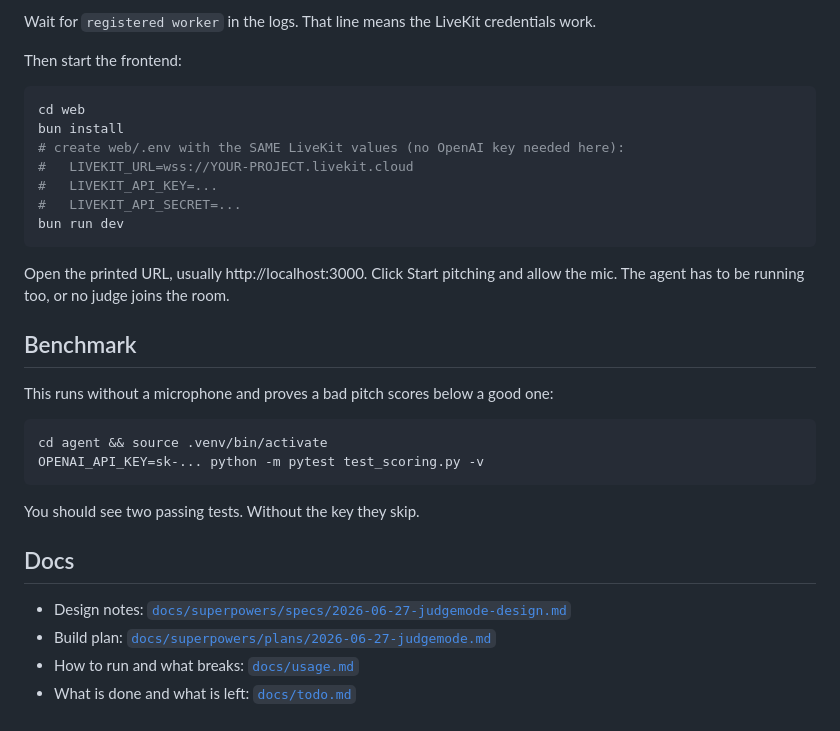
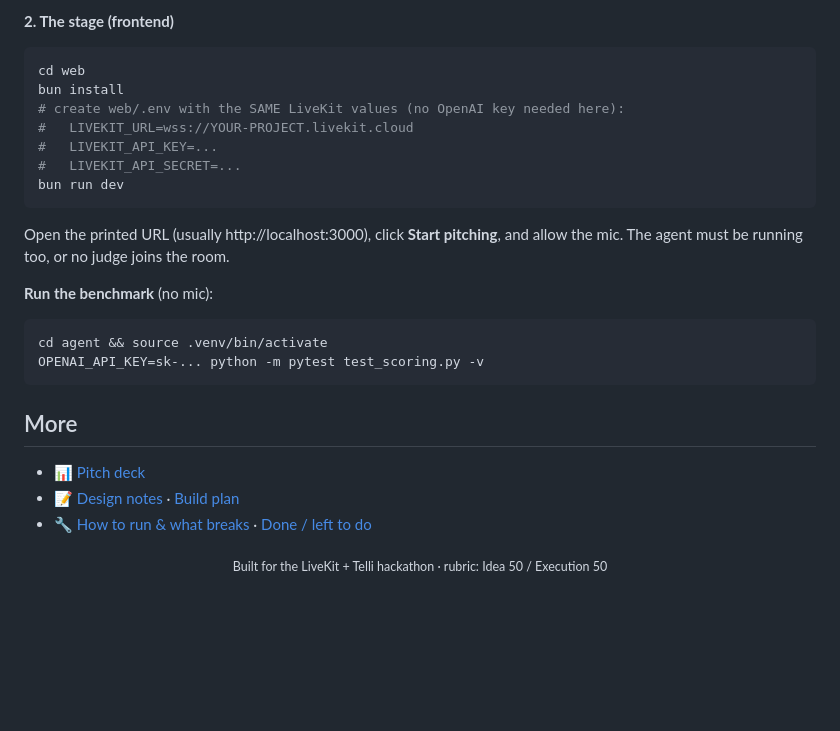
Before and after one commit to whereissam/PitchPilot, a Markdown page: README.md, the part around one of its changes. Rendered like a GitHub page; folded sections open; blank space fills up the shorter version.

````diff
--- a/README.md
+++ b/README.md
@@ -44,8 +115,6 @@ python main.py dev
 ```
 
-Wait for `registered worker` in the logs. That line means the LiveKit credentials work.
-
-Then start the frontend:
+**2. The stage (frontend)**
 
 ```bash
 cd web
@@ -57,22 +126,22 @@ bun install
 bun run dev
 ```
 
-Open the printed URL, usually http://localhost:3000. Click Start pitching and allow the mic. The agent has to be running too, or no judge joins the room.
+Open the printed URL (usually http://localhost:3000), click **Start pitching**, and allow the mic.
+The agent must be running too, or no judge joins the room.
 
-## Benchmark
-
-This runs without a microphone and proves a bad pitch scores below a good one:
+**Run the benchmark** (no mic):
 
 ```bash
 cd agent && source .venv/bin/activate
 OPENAI_API_KEY=sk-... python -m pytest test_scoring.py -v
 ```
 
-You should see two passing tests. Without the key they skip.
+</details>
 
-## Docs
+## More
 
-- Design notes: [`docs/superpowers/specs/2026-06-27-judgemode-design.md`](docs/superpowers/specs/2026-06-27-judgemode-design.md)
-- Build plan: [`docs/superpowers/plans/2026-06-27-judgemode.md`](docs/superpowers/plans/2026-06-27-judgemode.md)
-- How to run and what breaks: [`docs/usage.md`](docs/usage.md)
-- What is done and what is left: [`docs/todo.md`](docs/todo.md)
+- 📊 [Pitch deck](docs/pitch-deck.html)
+- 📝 [Design notes](docs/superpowers/specs/2026-06-27-judgemode-design.md) · [Build plan](docs/superpowers/plans/2026-06-27-judgemode.md)
+- 🔧 [How to run & what breaks](docs/usage.md) · [Done / left to do](docs/todo.md)
+
+<p align="center"><sub>Built for the LiveKit + Telli hackathon · rubric: Idea 50 / Execution 50</sub></p>
````
Also changed, not shown: other parts of README.md (+88 -17 lines).
